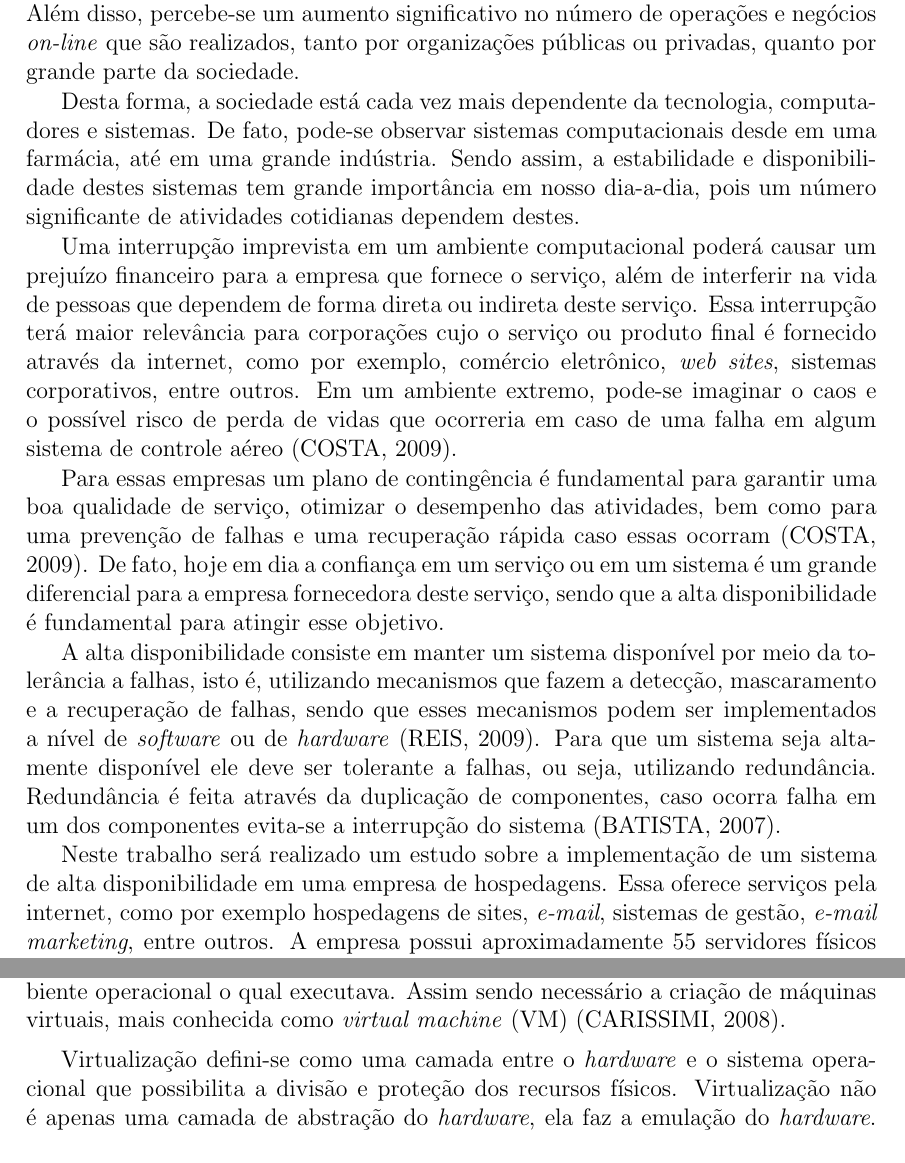
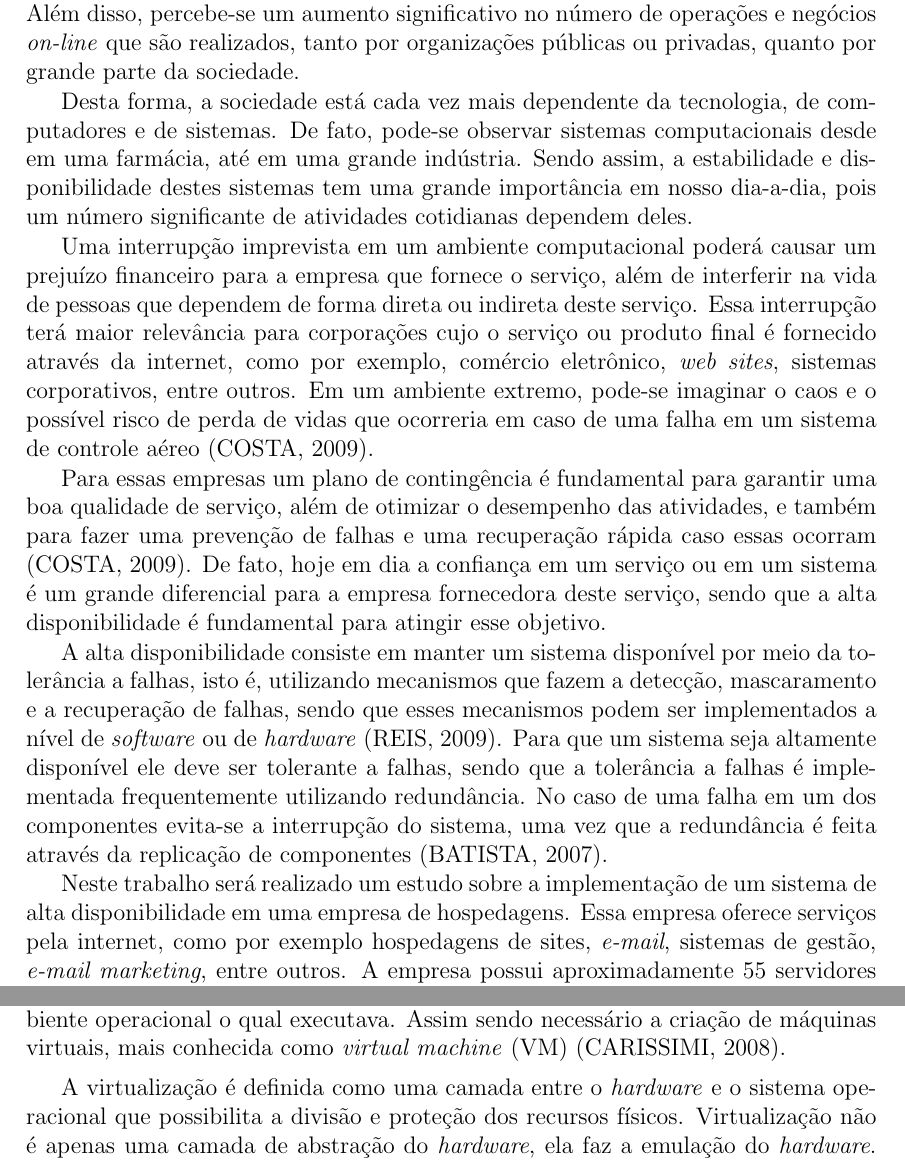
Before and after one commit to brunoemer/cluster-linux-high-availability-tcc, a LaTeX thesis (monografia/tcc.tex, which reads monografia/capitulos/capitulo3.tex, monografia/capitulos/introducao.tex): two parts of pages 8 and 15 of 18, joined at a grey line, cut so that both start at the same text. Compiled offline with pdfLaTeX; a LaTeX package or settings file that is missing is left out.

Commit message:
Correcoes capitulo 2

```diff
--- a/monografia/capitulos/capitulo3.tex
+++ b/monografia/capitulos/capitulo3.tex
@@ -4,7 +4,7 @@ conhecido como \textit{mainframe}, executar uma variedade de \textit{softwares}.
 do próprio sistema operacional, pois cada \textit{software} possuia além da aplicação todo o ambiente operacional o qual executava. Assim
 sendo necessário a criação de máquinas virtuais, mais conhecida como \textit{virtual machine} (VM) \cite{carissimi2008}.
 
-Virtualização defini-se como uma camada entre o \textit{hardware} e o sistema operacional que possibilita a divisão e proteção
+A virtualização é definida como uma camada entre o \textit{hardware} e o sistema operacional que possibilita a divisão e proteção
 dos recursos físicos. Virtualização não é apenas uma camada de abstração do \textit{hardware}, ela faz a emulação do \textit{hardware}.
 Virtualização utiliza abstração em sua arquitetura, por exemplo, ela transforma um disco físico em dois discos virtuais menores,
 sendo que esses discos virtuais são arquivos armazenados no disco físico. Com isso a virtualização utiliza abstração de arquivos como
--- a/monografia/capitulos/introducao.tex
+++ b/monografia/capitulos/introducao.tex
@@ -3,31 +3,31 @@ O crescente avanço tecnológico e o desenvolvimento da internet, provocou um au
 infraestrutura de TI. Além disso, percebe-se um aumento significativo no número de operações e negócios \textit{on-line} que são realizados,
 tanto por organizações públicas ou privadas, quanto por grande parte da sociedade.
 
-Desta forma, a sociedade está cada vez mais dependente da tecnologia, computadores e sistemas.
+Desta forma, a sociedade está cada vez mais dependente da tecnologia, de computadores e de sistemas.
 De fato, pode-se observar sistemas computacionais desde em uma farmácia, até em uma grande indústria.
-Sendo assim, a estabilidade e disponibilidade destes sistemas tem grande importância em nosso dia-a-dia,
-pois um número significante de atividades cotidianas dependem destes.
+Sendo assim, a estabilidade e disponibilidade destes sistemas tem uma grande importância em nosso dia-a-dia,
+pois um número significante de atividades cotidianas dependem deles.
 
 Uma interrupção imprevista em um ambiente computacional poderá causar um prejuízo financeiro para a empresa que fornece o serviço,
 além de interferir na vida de pessoas que dependem de forma direta ou indireta deste serviço.
 Essa interrupção terá maior relevância para corporações cujo o serviço ou produto final é fornecido através da internet,
 como por exemplo, comércio eletrônico, \textit{web sites}, sistemas corporativos, entre outros.
 Em um ambiente extremo, pode-se imaginar o caos e o possível risco de perda de vidas que ocorreria em caso de uma falha
-em algum sistema de controle aéreo \cite{costa2009}.
+em um sistema de controle aéreo \cite{costa2009}.
 
-Para essas empresas um plano de contingência é fundamental para garantir uma boa qualidade de serviço,
-otimizar o desempenho das atividades, bem como para uma prevenção de falhas e uma recuperação rápida caso essas ocorram \cite{costa2009}.
+Para essas empresas um plano de contingência é fundamental para garantir uma boa qualidade de serviço, além de
+otimizar o desempenho das atividades, e também para fazer uma prevenção de falhas e uma recuperação rápida caso essas ocorram \cite{costa2009}.
 De fato, hoje em dia a confiança em um serviço ou em um sistema é um grande diferencial para a empresa fornecedora deste serviço,
 sendo que a alta disponibilidade é fundamental para atingir esse objetivo.
 
 A alta disponibilidade consiste em manter um sistema disponível por meio da tolerância a falhas, isto é, utilizando mecanismos que fazem a
 detecção, mascaramento e a recuperação de falhas, sendo que esses mecanismos podem ser implementados a nível de \textit{software} ou de
-\textit{hardware} \cite{reis2009}. Para que um sistema seja altamente disponível ele deve ser tolerante a falhas, ou seja, utilizando redundância.
-Redundância é feita através da duplicação de componentes, caso ocorra falha em um dos componentes evita-se a interrupção do sistema
-\cite{batista2007}.
+\textit{hardware} \cite{reis2009}. Para que um sistema seja altamente disponível ele deve ser tolerante a falhas, sendo que a tolerância
+a falhas é implementada frequentemente utilizando redundância. No caso de uma falha em um dos componentes evita-se a interrupção do sistema,
+uma vez que a redundância é feita através da replicação de componentes \cite{batista2007}.
 
 Neste trabalho será realizado um estudo sobre a implementação de um sistema de alta disponibilidade em uma empresa de hospedagens.
-Essa oferece serviços pela internet, como por exemplo hospedagens de sites, \textit{e-mail}, sistemas de gestão, \textit{e-mail marketing},
+Essa empresa oferece serviços pela internet, como por exemplo hospedagens de sites, \textit{e-mail}, sistemas de gestão, \textit{e-mail marketing},
 entre outros. A empresa possui aproximadamente 55 servidores físicos e virtuais, e aproximadamente 9000 clientes,
 sendo que em períodos de pico atende em torno de 1000 requisições por segundo.
 
```
Also changed, not shown: monografia/capitulos/capitulo2.tex (+4 -7 lines), monografia/tcc.pdf, monografia/capitulos/introducao.tex (6 more changed lines), 5 other files.
